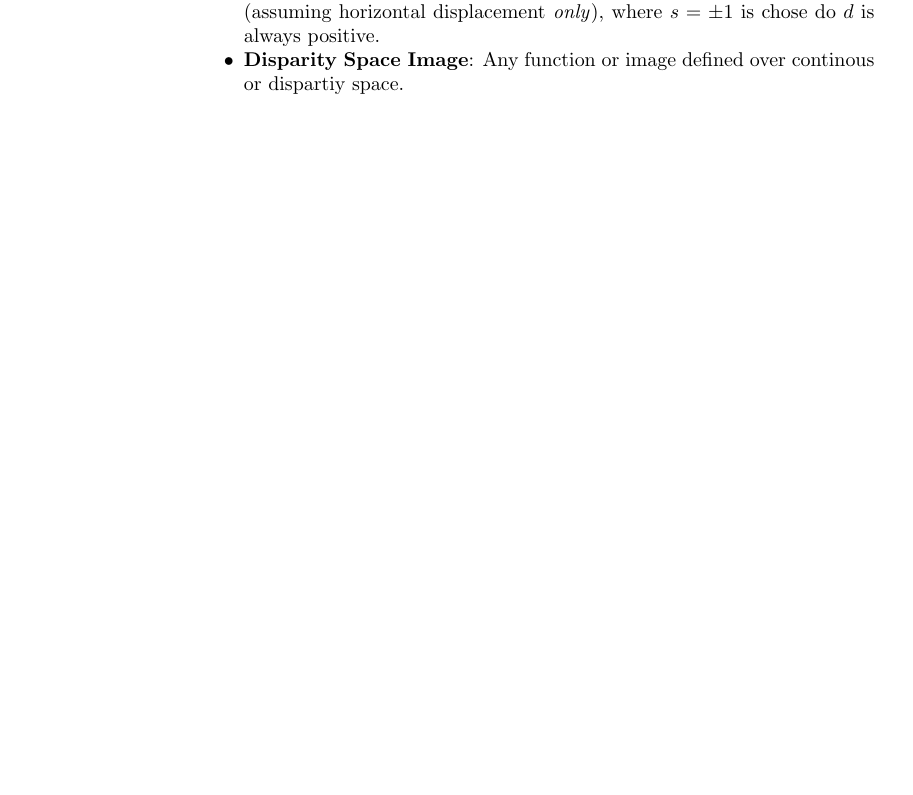
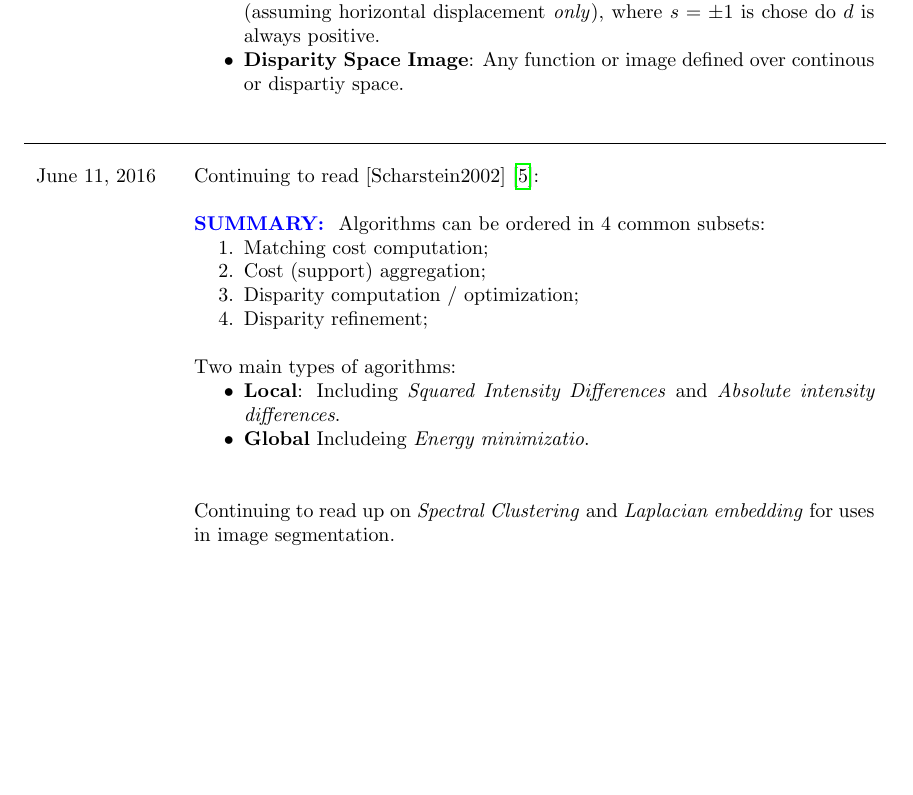
Before and after one commit to WoodMath/latex, a LaTeX document (researchlog/researchlog.tex): part of page 5 of 6, cut so that both start at the same text, the shorter picture padded with empty space. Compiled offline with pdfLaTeX.

Commit message:
Updated research log additional entry

```diff
--- a/researchlog/researchlog.tex
+++ b/researchlog/researchlog.tex
@@ -308,6 +308,25 @@ Disparity can be defined by two ideas:
 \end{itemize}
 }
 		}
+		\logentry{6}{11}{2016}{%
+Continuing to read [Scharstein2002]~\cite{Scharstein2002}:\newline
+\par
+\SUMMARY{
+Algorithms can be ordered in 4 common subsets:
+\begin{enumerate}
+\item Matching cost computation;
+\item Cost (support) aggregation;
+\item Disparity computation / optimization;
+\item Disparity refinement;\newline
+\end{enumerate}
+\par Two main types of agorithms:
+\begin{itemize}
+\item \textbf{Local}: Including \textit{Squared Intensity Differences} and \textit{Absolute intensity differences}.
+\item \textbf{Global} Includeing \textit{Energy minimizatio}.\newline
+\end{itemize}
+}
+\par Continuing to read up on \textit{Spectral Clustering} and \textit{Laplacian embedding} for uses in image segmentation.
+		}
 %	\hline
 	\end{longtable}
 
```
Also changed, not shown: researchlog/researchlog.pdf.
